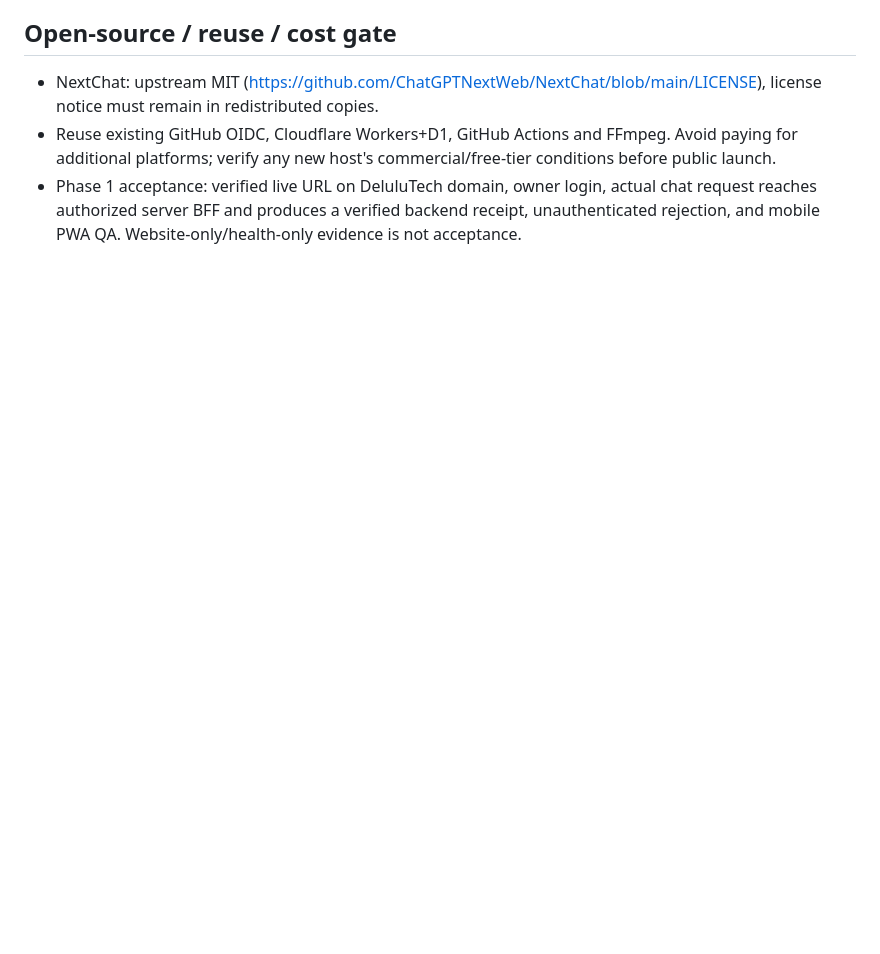
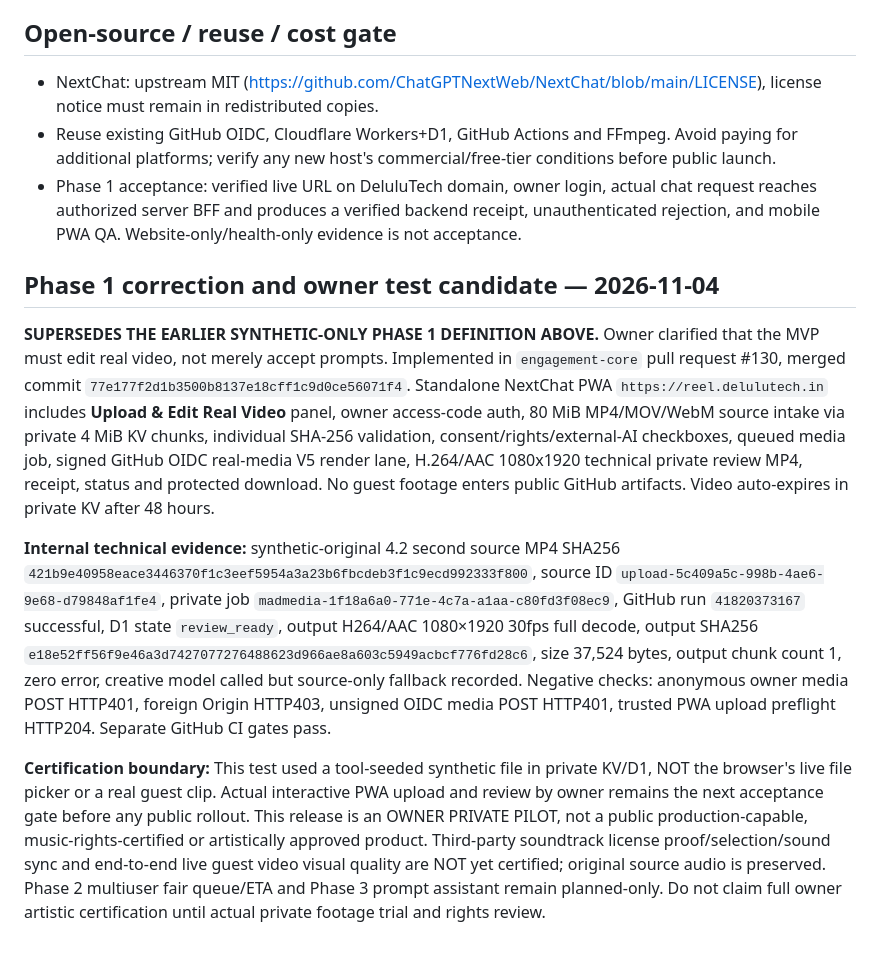
Before and after one commit to karanzing1992/engagement-core, a Markdown page: docs/mad/AI_REEL_ENGINE_1_0_PHASE_PLAN_20261104.md, the part around the change. GitHub-like rendering; blank space fills up the shorter version.

Commit message:
STACK CHANGE: append real-video Phase1 owner-only render receipt and release boundary

```diff
--- a/docs/mad/AI_REEL_ENGINE_1_0_PHASE_PLAN_20261104.md
+++ b/docs/mad/AI_REEL_ENGINE_1_0_PHASE_PLAN_20261104.md
@@ -36,3 +36,10 @@ Status: Phase 1 execution authorized; Phase 2 and Phase 3 DOCUMENTED ONLY.
 - NextChat: upstream MIT (https://github.com/ChatGPTNextWeb/NextChat/blob/main/LICENSE), license notice must remain in redistributed copies.
 - Reuse existing GitHub OIDC, Cloudflare Workers+D1, GitHub Actions and FFmpeg. Avoid paying for additional platforms; verify any new host's commercial/free-tier conditions before public launch.
 - Phase 1 acceptance: verified live URL on DeluluTech domain, owner login, actual chat request reaches authorized server BFF and produces a verified backend receipt, unauthenticated rejection, and mobile PWA QA. Website-only/health-only evidence is not acceptance.
+
+## Phase 1 correction and owner test candidate — 2026-11-04
+**SUPERSEDES THE EARLIER SYNTHETIC-ONLY PHASE 1 DEFINITION ABOVE.** Owner clarified that the MVP must edit real video, not merely accept prompts. Implemented in `engagement-core` pull request #130, merged commit `77e177f2d1b3500b8137e18cff1c9d0ce56071f4`. Standalone NextChat PWA `https://reel.delulutech.in` includes **Upload & Edit Real Video** panel, owner access-code auth, 80 MiB MP4/MOV/WebM source intake via private 4 MiB KV chunks, individual SHA-256 validation, consent/rights/external-AI checkboxes, queued media job, signed GitHub OIDC real-media V5 render lane, H.264/AAC 1080x1920 technical private review MP4, receipt, status and protected download. No guest footage enters public GitHub artifacts. Video auto-expires in private KV after 48 hours.
+
+**Internal technical evidence:** synthetic-original 4.2 second source MP4 SHA256 `421b9e40958eace3446370f1c3eef5954a3a23b6fbcdeb3f1c9ecd992333f800`, source ID `upload-5c409a5c-998b-4ae6-9e68-d79848af1fe4`, private job `madmedia-1f18a6a0-771e-4c7a-a1aa-c80fd3f08ec9`, GitHub run `41820373167` successful, D1 state `review_ready`, output H264/AAC 1080×1920 30fps full decode, output SHA256 `e18e52ff56f9e46a3d7427077276488623d966ae8a603c5949acbcf776fd28c6`, size 37,524 bytes, output chunk count 1, zero error, creative model called but source-only fallback recorded. Negative checks: anonymous owner media POST HTTP401, foreign Origin HTTP403, unsigned OIDC media POST HTTP401, trusted PWA upload preflight HTTP204. Separate GitHub CI gates pass.
+
+**Certification boundary:** This test used a tool-seeded synthetic file in private KV/D1, NOT the browser's live file picker or a real guest clip. Actual interactive PWA upload and review by owner remains the next acceptance gate before any public rollout. This release is an OWNER PRIVATE PILOT, not a public production-capable, music-rights-certified or artistically approved product. Third-party soundtrack license proof/selection/sound sync and end-to-end live guest video visual quality are NOT yet certified; original source audio is preserved. Phase 2 multiuser fair queue/ETA and Phase 3 prompt assistant remain planned-only. Do not claim full owner artistic certification until actual private footage trial and rights review.
```
